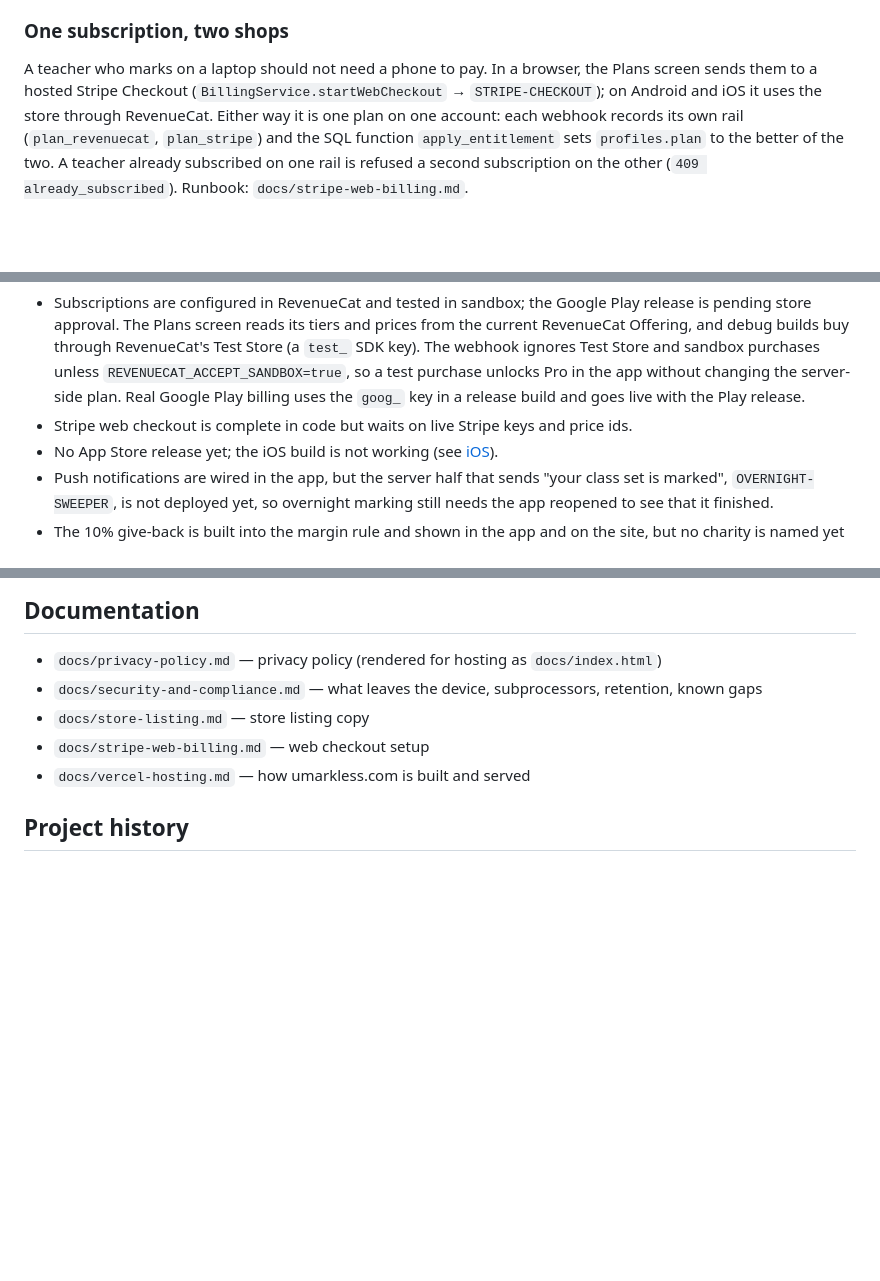
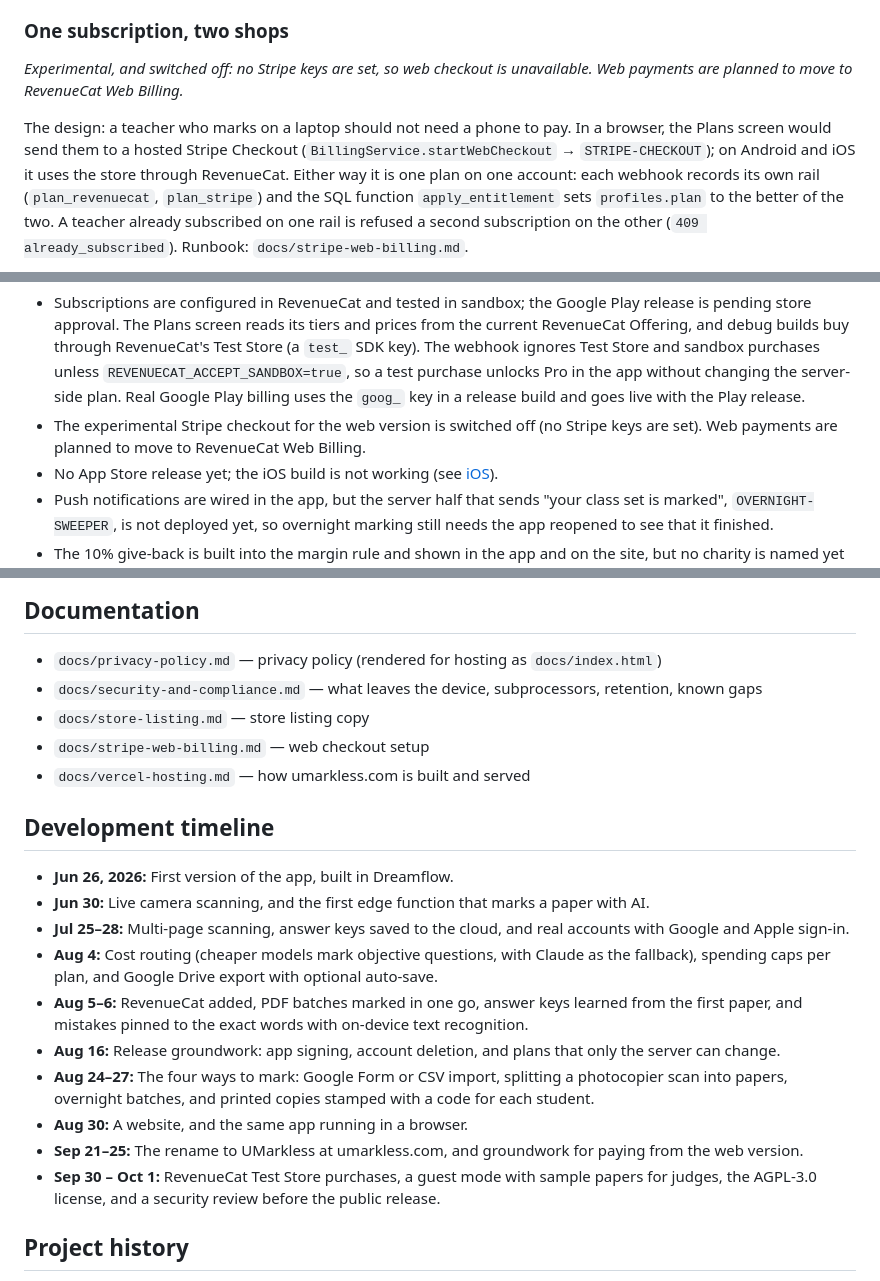
Before and after one commit to drposhbug/ai-marking-dreamflow, a Markdown page: README.md, 3 parts joined by grey strips. GitHub-like rendering; blank space fills up the shorter version.

Commit message:
Add a development timeline, and mark web checkout as switched off
- Development timeline: ten dated milestones from the first Dreamflow
  version to the public release.
- How RevenueCat is used: mobile subscriptions all run through RevenueCat;
  the experimental Stripe web checkout is switched off, with web payments
  planned to move to RevenueCat Web Billing.
- Client, "One subscription, two shops" and Status now say the same.

```diff
--- a/README.md
+++ b/README.md
@@ -224,8 +227,11 @@ but not yet shown from any screen; the Plans screen is the purchase surface.
 
 ### One subscription, two shops
 
-A teacher who marks on a laptop should not need a phone to pay. In a browser,
-the Plans screen sends them to a hosted Stripe Checkout
+*Experimental, and switched off: no Stripe keys are set, so web checkout is
+unavailable. Web payments are planned to move to RevenueCat Web Billing.*
+
+The design: a teacher who marks on a laptop should not need a phone to pay. In
+a browser, the Plans screen would send them to a hosted Stripe Checkout
 (`BillingService.startWebCheckout` → `STRIPE-CHECKOUT`); on Android and iOS it
 uses the store through RevenueCat. Either way it is one plan on one account:
 each webhook records its own rail (`plan_revenuecat`, `plan_stripe`) and the
@@ -507,8 +513,9 @@ umarkless.com.
   a test purchase unlocks Pro in the app without changing the server-side
   plan. Real Google Play billing uses the `goog_` key in a release build and
   goes live with the Play release.
-- Stripe web checkout is complete in code but waits on live Stripe keys and
-  price ids.
+- The experimental Stripe checkout for the web version is switched off (no
+  Stripe keys are set). Web payments are planned to move to RevenueCat Web
+  Billing.
 - No App Store release yet; the iOS build is not working (see [iOS](#ios)).
 - Push notifications are wired in the app, but the server half that sends
   "your class set is marked", `OVERNIGHT-SWEEPER`, is not deployed yet, so
@@ -527,6 +534,19 @@ umarkless.com.
 - `docs/store-listing.md` — store listing copy
 - `docs/stripe-web-billing.md` — web checkout setup
 - `docs/vercel-hosting.md` — how umarkless.com is built and served
+
+## Development timeline
+
+- **Jun 26, 2026:** First version of the app, built in Dreamflow.
+- **Jun 30:** Live camera scanning, and the first edge function that marks a paper with AI.
+- **Jul 25–28:** Multi-page scanning, answer keys saved to the cloud, and real accounts with Google and Apple sign-in.
+- **Aug 4:** Cost routing (cheaper models mark objective questions, with Claude as the fallback), spending caps per plan, and Google Drive export with optional auto-save.
+- **Aug 5–6:** RevenueCat added, PDF batches marked in one go, answer keys learned from the first paper, and mistakes pinned to the exact words with on-device text recognition.
+- **Aug 16:** Release groundwork: app signing, account deletion, and plans that only the server can change.
+- **Aug 24–27:** The four ways to mark: Google Form or CSV import, splitting a photocopier scan into papers, overnight batches, and printed copies stamped with a code for each student.
+- **Aug 30:** A website, and the same app running in a browser.
+- **Sep 21–25:** The rename to UMarkless at umarkless.com, and groundwork for paying from the web version.
+- **Sep 30 – Oct 1:** RevenueCat Test Store purchases, a guest mode with sample papers for judges, the AGPL-3.0 license, and a security review before the public release.
 
 ## Project history
 
```
Also changed, not shown: other parts of README.md (+4 -1 lines).
